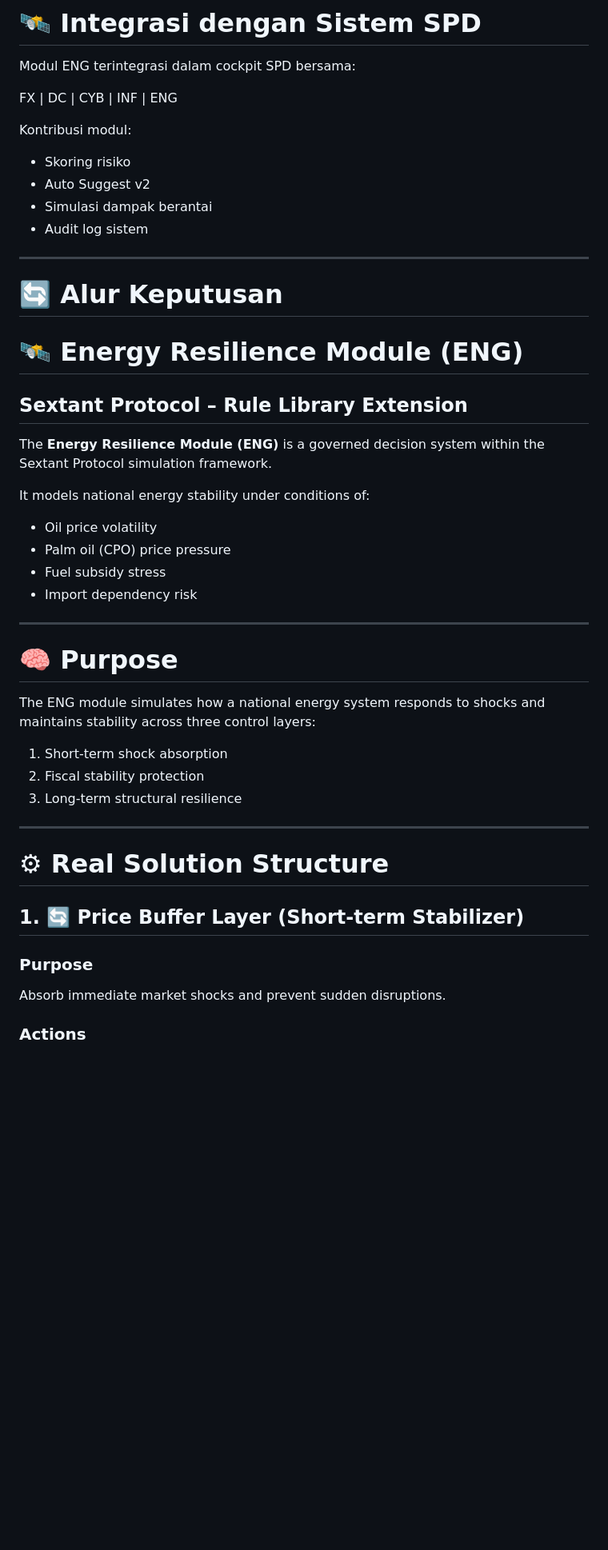
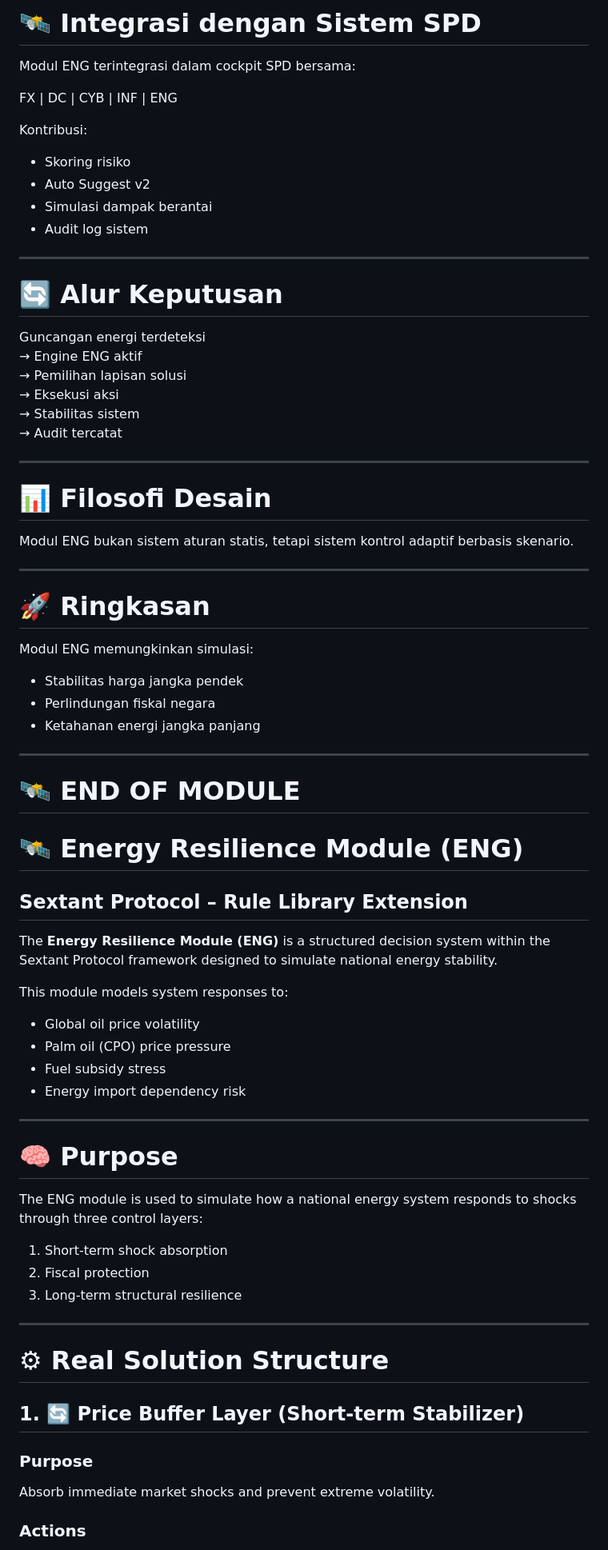
Before and after one commit to 123AGustien/sextant-rule-library, a Markdown page: ENG-MODULE-README.md, the part around one of its changes. Shown at 80% size. Drawn GitHub-style; blank space fills up the shorter version.

```diff
--- a/ENG-MODULE-README.md
+++ b/ENG-MODULE-README.md
@@ -86,7 +86,7 @@ Modul ENG terintegrasi dalam cockpit SPD bersama:
 
 FX | DC | CYB | INF | ENG
 
-Kontribusi modul:
+Kontribusi:
 - Skoring risiko
 - Auto Suggest v2
 - Simulasi dampak berantai
@@ -96,26 +96,52 @@ Kontribusi modul:
 
 # 🔄 Alur Keputusan
 
+Guncangan energi terdeteksi
+→ Engine ENG aktif
+→ Pemilihan lapisan solusi
+→ Eksekusi aksi
+→ Stabilitas sistem
+→ Audit tercatat
+
+---
+
+# 📊 Filosofi Desain
+
+Modul ENG bukan sistem aturan statis, tetapi sistem kontrol adaptif berbasis skenario.
+
+---
+
+# 🚀 Ringkasan
+
+Modul ENG memungkinkan simulasi:
+- Stabilitas harga jangka pendek
+- Perlindungan fiskal negara
+- Ketahanan energi jangka panjang
+
+---
+
+# 🛰 END OF MODULE
+
 # 🛰 Energy Resilience Module (ENG)
 
 ## Sextant Protocol – Rule Library Extension
 
-The **Energy Resilience Module (ENG)** is a governed decision system within the Sextant Protocol simulation framework.
+The **Energy Resilience Module (ENG)** is a structured decision system within the Sextant Protocol framework designed to simulate national energy stability.
 
-It models national energy stability under conditions of:
-- Oil price volatility
+This module models system responses to:
+- Global oil price volatility
 - Palm oil (CPO) price pressure
 - Fuel subsidy stress
-- Import dependency risk
+- Energy import dependency risk
 
 ---
 
 # 🧠 Purpose
 
-The ENG module simulates how a national energy system responds to shocks and maintains stability across three control layers:
+The ENG module is used to simulate how a national energy system responds to shocks through three control layers:
 
 1. Short-term shock absorption
-2. Fiscal stability protection
+2. Fiscal protection
 3. Long-term structural resilience
 
 ---
@@ -125,6 +151,6 @@ The ENG module simulates how a national energy system responds to shocks and mai
 ## 1. 🔄 Price Buffer Layer (Short-term Stabilizer)
 
 ### Purpose
-Absorb immediate market shocks and prevent sudden disruptions.
+Absorb immediate market shocks and prevent extreme volatility.
 
 ### Actions
```
Also changed, not shown: other parts of ENG-MODULE-README.md (+57 -31 lines).
